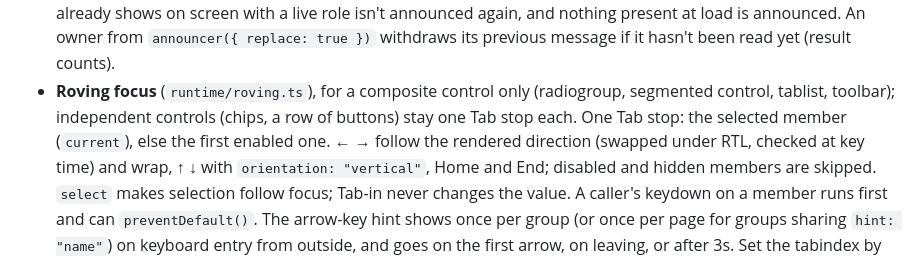
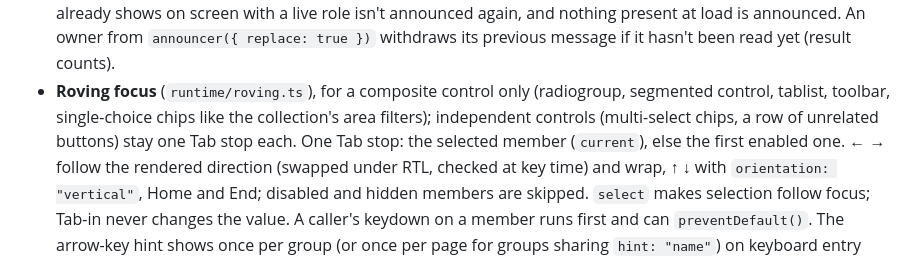
Before and after one commit to dbritto-dev/systems-workbench, a Markdown page: src/lessons/README.md, the part around the change. Rendered like a GitHub page.

Commit message:
Guide: single-choice chips are a roving radiogroup
Co-Authored-By: Claude Opus 5.5 <noreply@anthropic.com>
Claude-Session: https://claude.ai/code/session_01S5z2gCvevbrGU3fXgpGDmP

```diff
--- a/src/lessons/README.md
+++ b/src/lessons/README.md
@@ -104,7 +104,8 @@ listeners of their own:
   shows on screen with a live role isn't announced again, and nothing present at load is announced. An owner from
   `announcer({ replace: true })` withdraws its previous message if it hasn't been read yet (result counts).
 - **Roving focus** (`runtime/roving.ts`), for a composite control only (radiogroup, segmented control, tablist,
-  toolbar); independent controls (chips, a row of buttons) stay one Tab stop each. One Tab stop: the selected member
+  toolbar, single-choice chips like the collection's area filters); independent controls (multi-select chips, a
+  row of unrelated buttons) stay one Tab stop each. One Tab stop: the selected member
   (`current`), else the first enabled one. ← → follow the rendered direction (swapped under RTL, checked at key time)
   and wrap, ↑ ↓ with `orientation: "vertical"`, Home and End; disabled and hidden members are skipped. `select` makes
   selection follow focus; Tab-in never changes the value. A caller's keydown on a member runs first and can
```
